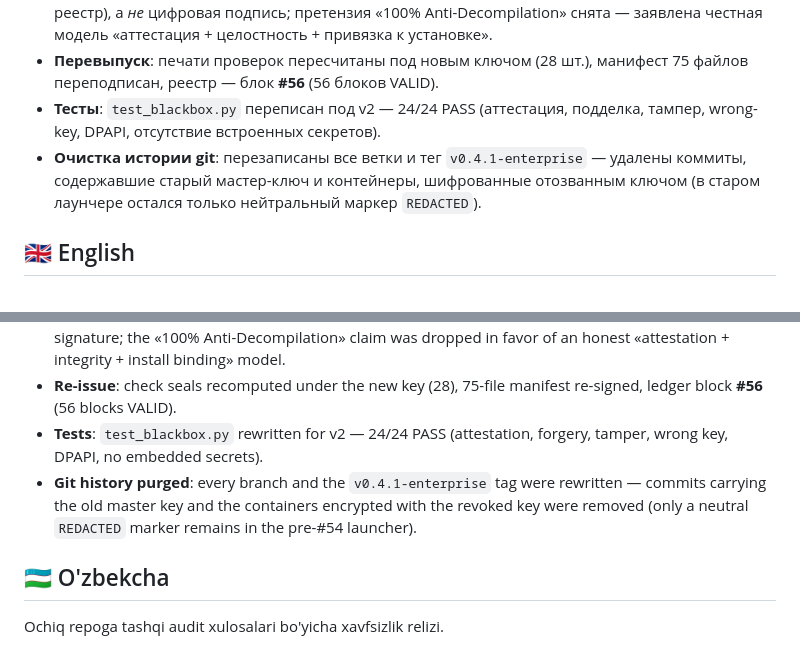
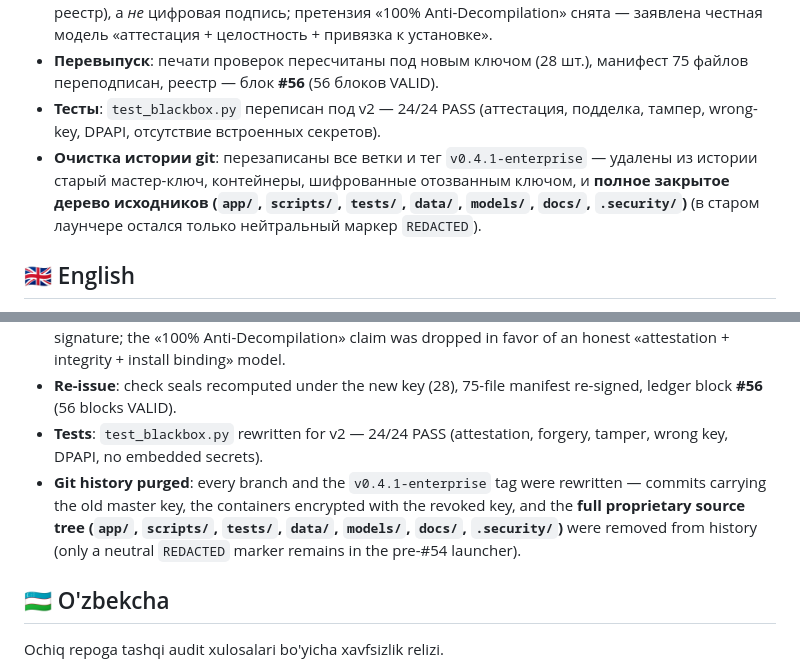
Before and after one commit to TrueImmortal82/UniPlag, a Markdown page: RELEASE_NOTES.md, 2 parts joined by grey strips. Rendered like a GitHub page.

Commit message:
docs(release): note full source-tree removal from public git history

```diff
--- a/RELEASE_NOTES.md
+++ b/RELEASE_NOTES.md
@@ -115,7 +115,7 @@ Security-релиз по итогам внешнего аудита публич
 - **Терминология исправлена**: HMAC-SHA512 — это MAC с общим секретом (внутренние пломбы/реестр), а *не* цифровая подпись; претензия «100% Anti-Decompilation» снята — заявлена честная модель «аттестация + целостность + привязка к установке».
 - **Перевыпуск**: печати проверок пересчитаны под новым ключом (28 шт.), манифест 75 файлов переподписан, реестр — блок **#56** (56 блоков VALID).
 - **Тесты**: `test_blackbox.py` переписан под v2 — 24/24 PASS (аттестация, подделка, тампер, wrong-key, DPAPI, отсутствие встроенных секретов).
-- **Очистка истории git**: перезаписаны все ветки и тег `v0.4.1-enterprise` — удалены коммиты, содержавшие старый мастер-ключ и контейнеры, шифрованные отозванным ключом (в старом лаунчере остался только нейтральный маркер `REDACTED`).
+- **Очистка истории git**: перезаписаны все ветки и тег `v0.4.1-enterprise` — удалены из истории старый мастер-ключ, контейнеры, шифрованные отозванным ключом, и **полное закрытое дерево исходников (`app/`, `scripts/`, `tests/`, `data/`, `models/`, `docs/`, `.security/`)** (в старом лаунчере остался только нейтральный маркер `REDACTED`).
 
 ## 🇬🇧 English
 
@@ -129,7 +129,7 @@ Security release addressing the external audit of the public repo (published mas
 - **Terminology fixed**: HMAC-SHA512 is a MAC with a shared secret (internal seals/ledger), not a digital signature; the «100% Anti-Decompilation» claim was dropped in favor of an honest «attestation + integrity + install binding» model.
 - **Re-issue**: check seals recomputed under the new key (28), 75-file manifest re-signed, ledger block **#56** (56 blocks VALID).
 - **Tests**: `test_blackbox.py` rewritten for v2 — 24/24 PASS (attestation, forgery, tamper, wrong key, DPAPI, no embedded secrets).
-- **Git history purged**: every branch and the `v0.4.1-enterprise` tag were rewritten — commits carrying the old master key and the containers encrypted with the revoked key were removed (only a neutral `REDACTED` marker remains in the pre-#54 launcher).
+- **Git history purged**: every branch and the `v0.4.1-enterprise` tag were rewritten — commits carrying the old master key, the containers encrypted with the revoked key, and the **full proprietary source tree (`app/`, `scripts/`, `tests/`, `data/`, `models/`, `docs/`, `.security/`)** were removed from history (only a neutral `REDACTED` marker remains in the pre-#54 launcher).
 
 ## 🇺🇿 O'zbekcha
 
```
